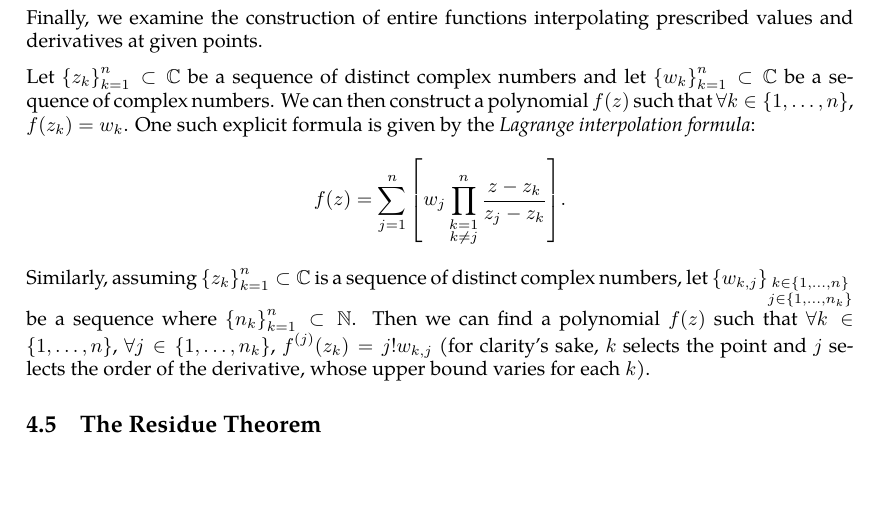
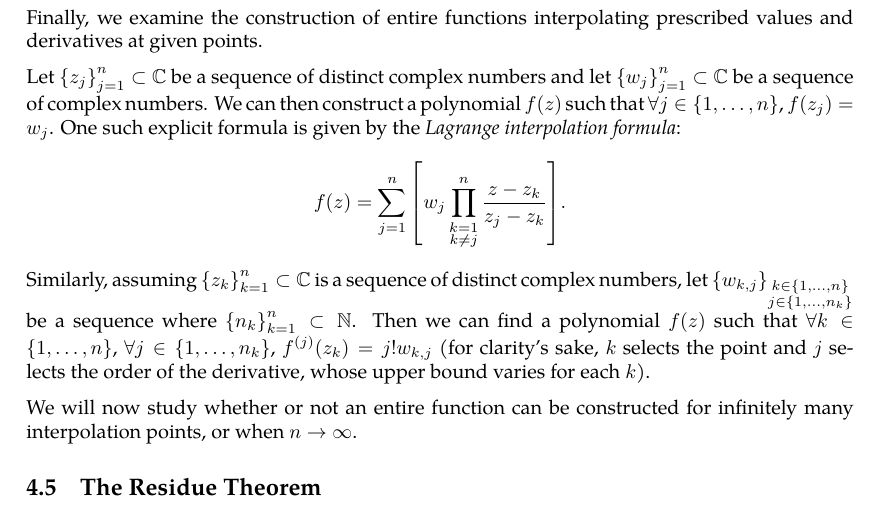
Before and after one commit to slipperking/complex-analysis-latex, a LaTeX document (main.tex): part of page 91 of 97, cut so that both start at the same text, the shorter picture padded with empty space. Compiled offline with pdfLaTeX.

Commit message:
overleaf_to_git (Tue Jul  8 00:14:40 2025 -0700): update main.tex from r17310 to r17313

```diff
--- a/main.tex
+++ b/main.tex
@@ -2294,9 +2294,11 @@ Indeed, since \(\partial U\cap U=\emptyset\), each \(a_n\) is not an accumulatio
 
 Finally, we examine the construction of entire functions interpolating prescribed values and derivatives at given points.
 
-Let \(\qty{z_k}_{k=1}^n\subset\mathbb{C}\) be a sequence of distinct complex numbers and let \(\qty{w_k}_{k=1}^n\subset\mathbb{C}\) be a sequence of complex numbers. We can then construct a polynomial \(f(z)\) such that \(\forall k\in\qty{1,\ldots,n}\), \(f(z_k)=w_k\). One such explicit formula is given by the \textit{Lagrange interpolation formula}:
+Let \(\qty{z_j}_{j=1}^n\subset\mathbb{C}\) be a sequence of distinct complex numbers and let \(\qty{w_j}_{j=1}^n\subset\mathbb{C}\) be a sequence of complex numbers. We can then construct a polynomial \(f(z)\) such that \(\forall j\in\qty{1,\ldots,n}\), \(f(z_j)=w_j\). One such explicit formula is given by the \textit{Lagrange interpolation formula}:
 \[f(z)=\sum_{j=1}^n\qty[w_j\prod_{\substack{k=1\\k\neq j}}^n\frac{z-z_k}{z_j-z_k}].\]
 Similarly, assuming \(\qty{z_k}_{k=1}^n\subset\mathbb{C}\) is a sequence of distinct complex numbers, let \(\qty{w_{k,j}}_{\substack{k\in\qty{1,\ldots,n}\\ j\in \qty{1,\ldots,n_k}}}\) be a sequence where \(\qty{n_k}_{k=1}^n\subset\mathbb{N}\). Then we can find a polynomial \(f(z)\) such that \(\forall k\in\qty{1,\ldots,n}\), \(\forall j\in\qty{1,\ldots,n_k}\), \(f^{(j)}\qty(z_k)=j!w_{k,j}\) (for clarity's sake, \(k\) selects the point and \(j\) selects the order of the derivative, whose upper bound varies for each \(k\)).
+
+We will now study whether or not an entire function can be constructed for infinitely many interpolation points, or when \(n\to\infty\).
 \subsection{The Residue Theorem}\label{sec:cauchyresiduetheorem}
 After Riemann and Weierstrass refined the understanding of analytic functions and the formal characterization of Jordan curves, the Cauchy Residue Theorem was consequently formalized. Cauchy had the informal notion of a residue, which we will now formally introduce.
 \begin{definition}[Residue]\label{def:residue}
```
